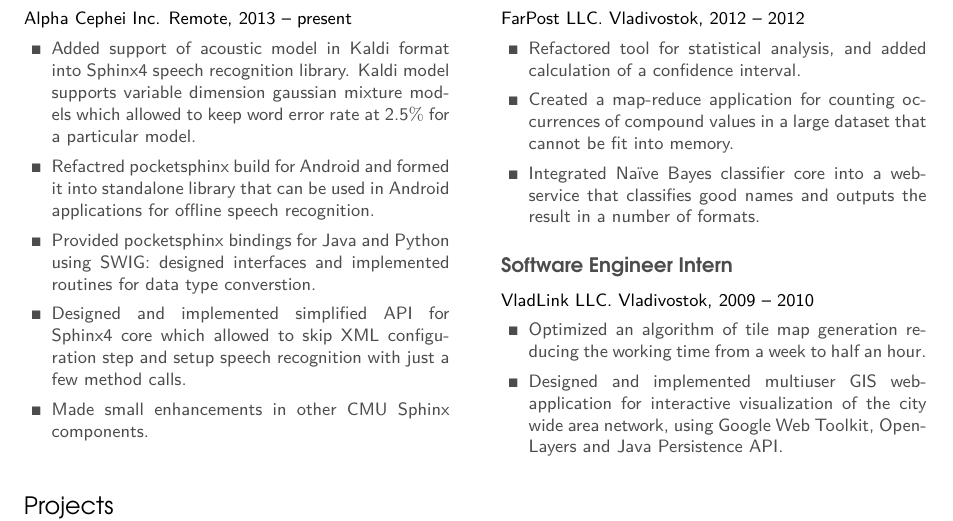
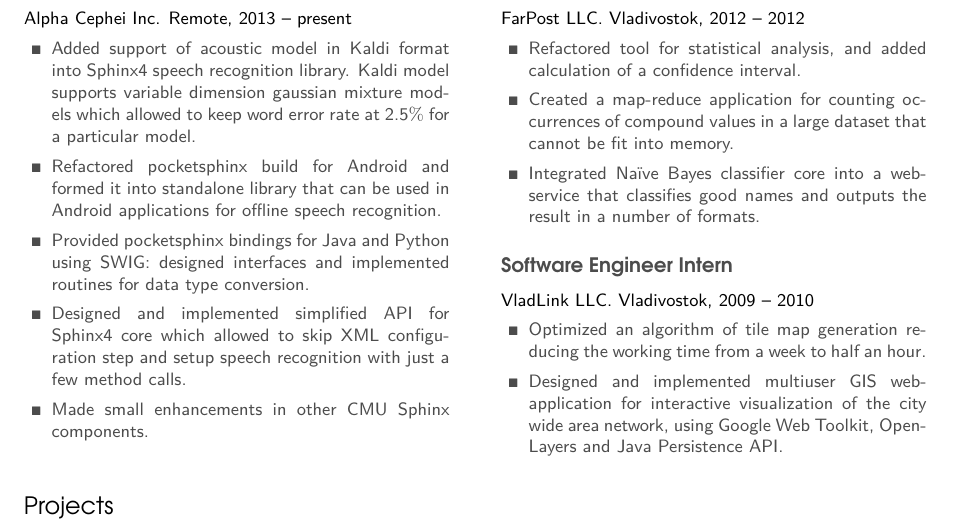
Before and after one commit to mbait/resume, a LaTeX CV (resume.tex): part of the page, cut so that both start at the same text. Compiled offline with pdfLaTeX.

Commit message:
Fix spelling errors.

```diff
--- a/resume.tex
+++ b/resume.tex
@@ -70,12 +70,12 @@
         Sphinx4 speech recognition library. Kaldi model supports
         variable dimension gaussian mixture models which allowed to
         keep word error rate at 2.5$\%$ for a particular model.
-      \item Refactred pocketsphinx build for Android and formed it
+      \item Refactored pocketsphinx build for Android and formed it
         into standalone library that can be used in Android
         applications for offline speech recognition.
       \item Provided pocketsphinx bindings for Java and Python using
         SWIG: designed interfaces and implemented routines for data
-        type converstion.
+        type conversion.
       \item Designed and implemented simplified API for Sphinx4 core
         which allowed to skip XML configuration step and setup speech
         recognition with just a few method calls.
```
